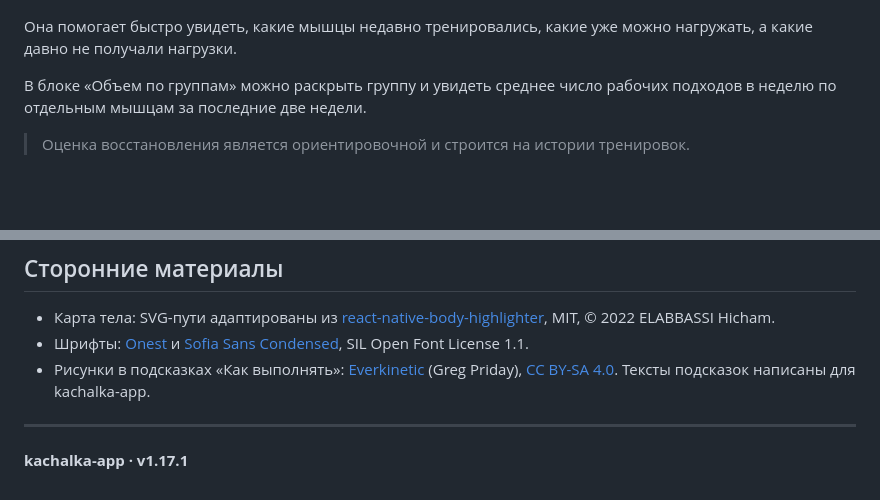
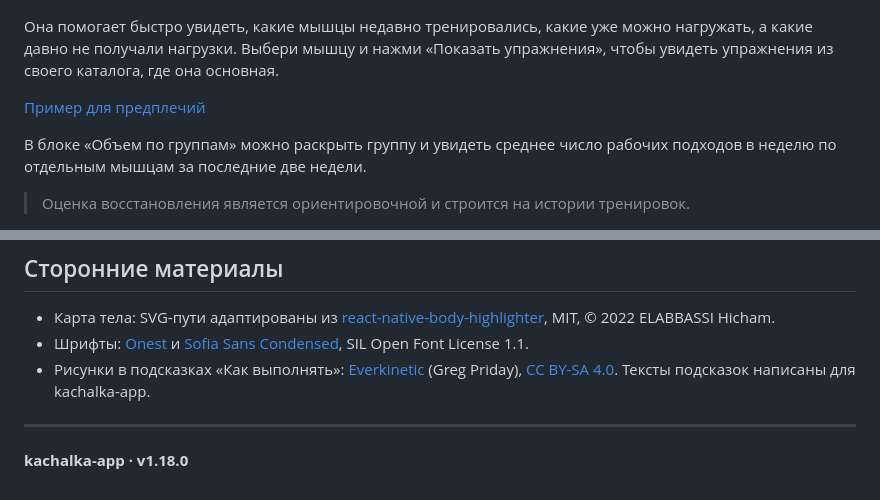
Before and after one commit to myr4ge15/kachalka-app, a Markdown page: README.md, 2 parts joined by grey strips. GitHub-like rendering; blank space fills up the shorter version.

Commit message:
feat(freshness): упражнения по выбранной мышце

```diff
--- a/README.md
+++ b/README.md
@@ -92,7 +92,9 @@
   <a href="#восстановление"><img src="docs/screenshots/recovery-volume.png" width="320" alt="Объем по группам: рабочие подходы в неделю по мышцам груди"></a>
 </p>
 
-Она помогает быстро увидеть, какие мышцы недавно тренировались, какие уже можно нагружать, а какие давно не получали нагрузки.
+Она помогает быстро увидеть, какие мышцы недавно тренировались, какие уже можно нагружать, а какие давно не получали нагрузки. Выбери мышцу и нажми «Показать упражнения», чтобы увидеть упражнения из своего каталога, где она основная.
+
+[Пример для предплечий](docs/screenshots/recovery-exercises.png)
 
 В блоке «Объем по группам» можно раскрыть группу и увидеть среднее число рабочих подходов в неделю по отдельным мышцам за последние две недели.
 
@@ -181,4 +183,4 @@ kachalka-app можно добавить на главный экран теле
 
 ---
 
-**kachalka-app · v1.17.1**
+**kachalka-app · v1.18.0**
```
Also changed, not shown: docs/quick-start.md (+2 -0 lines), docs/screenshots/recovery-exercises.png (added), 12 other files.
